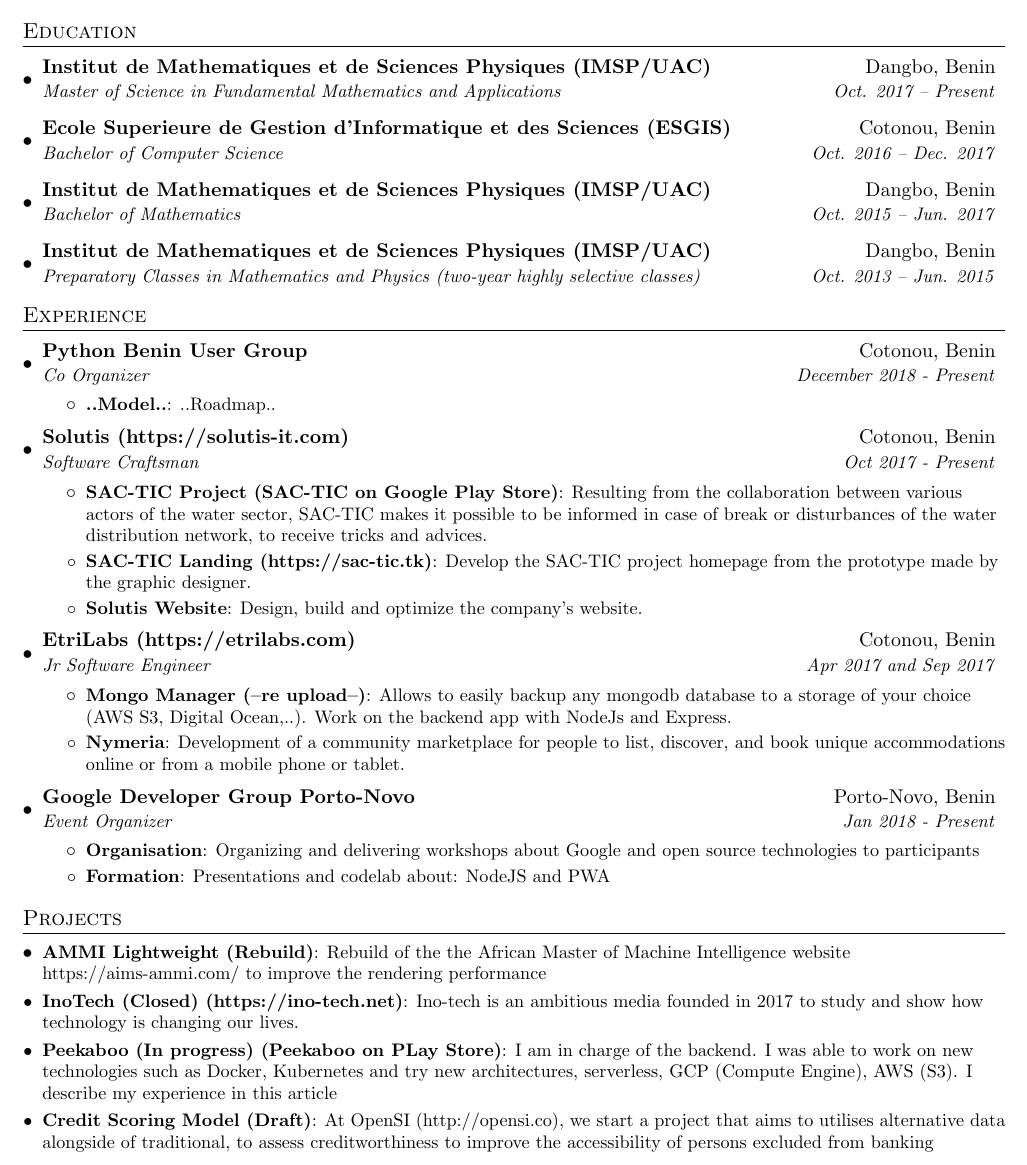
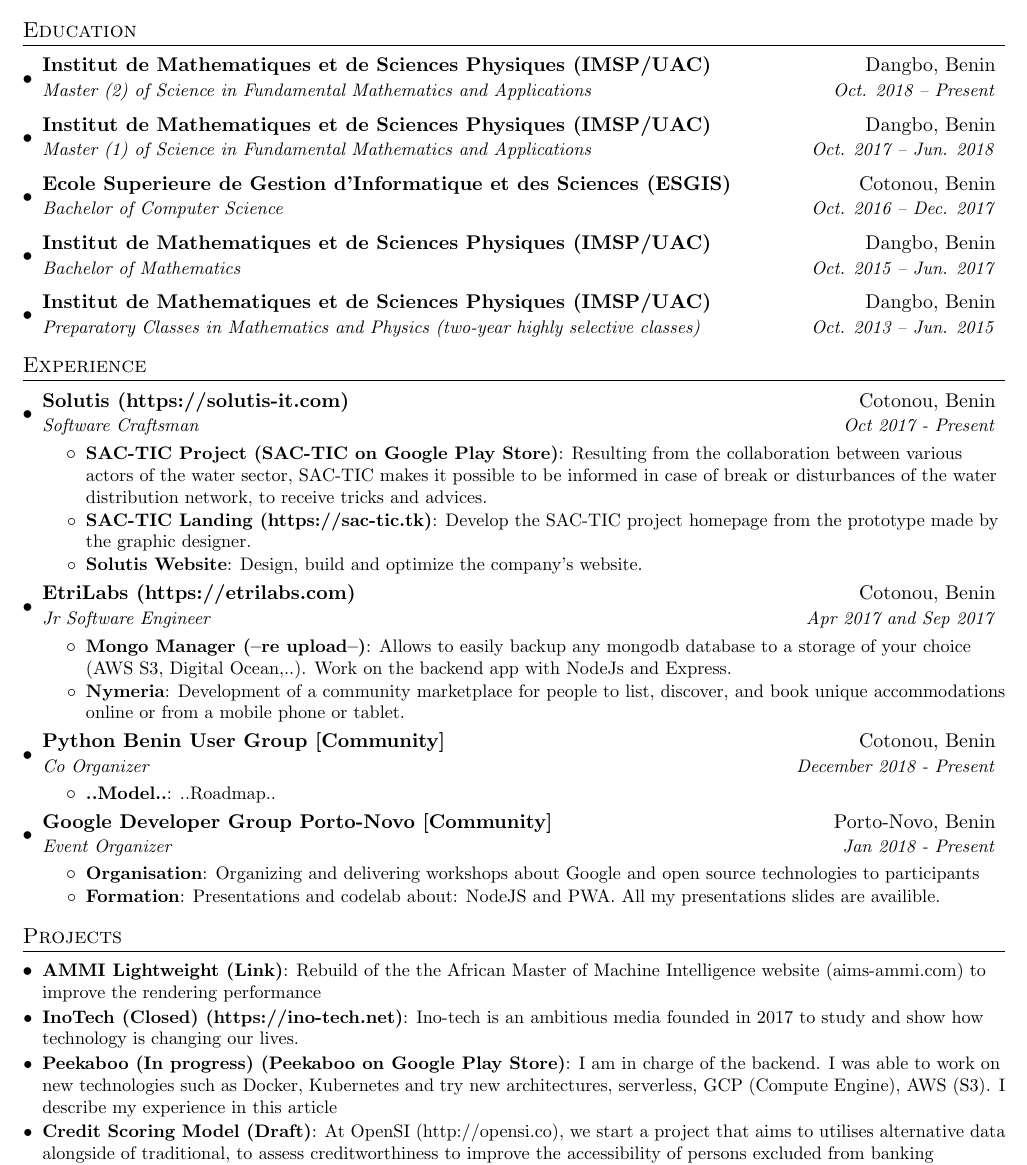
Before and after one commit to kenn44/resume-latex, a LaTeX CV (resume.tex): part of the page, cut so that both start at the same text. Compiled offline with pdfLaTeX.

Commit message:
Big changes2

```diff
--- a/resume.tex
+++ b/resume.tex
@@ -85,7 +85,10 @@
   \resumeSubHeadingListStart
     \resumeSubheading
       {Institut de Mathematiques et de Sciences Physiques (IMSP/UAC)}{Dangbo, Benin}
-      {Master of Science in Fundamental Mathematics and Applications}{Oct. 2017 -- Present}
+      {Master (2) of Science in Fundamental Mathematics and Applications}{Oct. 2018 -- Present}
+    \resumeSubheading
+      {Institut de Mathematiques et de Sciences Physiques (IMSP/UAC)}{Dangbo, Benin}
+      {Master (1) of Science in Fundamental Mathematics and Applications}{Oct. 2017 -- Jun. 2018}
     \resumeSubheading
       {Ecole Superieure de Gestion d'Informatique et des Sciences (ESGIS)}{Cotonou, Benin}
       {Bachelor of Computer Science}{Oct. 2016 -- Dec. 2017}
@@ -101,14 +104,6 @@
 %-----------EXPERIENCE-----------------
 \section{Experience}
   \resumeSubHeadingListStart
-
-    \resumeSubheading
-      {Python Benin User Group}{Cotonou, Benin}
-      {Co Organizer}{December 2018 - Present}
-      \resumeItemListStart
-        \resumeItem{..Model..}
-          {..Roadmap..}
-      \resumeItemListEnd
 
     \resumeSubheading
       {Solutis \href{https://solutis-it.com/}{(https://solutis-it.com)} }{Cotonou, Benin}
@@ -132,14 +127,22 @@
           {Development of a community marketplace for people to list, discover, and book unique accommodations online or from a mobile phone or tablet.}
       \resumeItemListEnd
 
+      \resumeSubheading
+      {Python Benin User Group [Community]}{Cotonou, Benin}
+      {Co Organizer}{December 2018 - Present}
+      \resumeItemListStart
+        \resumeItem{..Model..}
+          {..Roadmap..}
+      \resumeItemListEnd
+
     \resumeSubheading
-      {Google Developer Group Porto-Novo}{Porto-Novo, Benin}
+      {Google Developer Group Porto-Novo [Community]}{Porto-Novo, Benin}
       {Event Organizer}{Jan 2018 - Present}
       \resumeItemListStart
 	\resumeItem{Organisation}
           {Organizing and delivering workshops about Google and open source technologies to participants}
         \resumeItem{Formation}
-          {Presentations and codelab about: NodeJS and PWA}
+          {Presentations and codelab about: NodeJS and PWA. All my presentations slides are availible.}
       \resumeItemListEnd
 
   \resumeSubHeadingListEnd
@@ -148,11 +151,11 @@
 %-----------PROJECTS-----------------
 \section{Projects}
   \resumeSubHeadingListStart
-    \resumeSubItem{AMMI Lightweight \href{https://suspicious-brown-5e9d1b.netlify.com/}{(Rebuild)}}
-      {Rebuild of the the African Master of Machine Intelligence website https://aims-ammi.com/ to improve the rendering performance}
+    \resumeSubItem{AMMI Lightweight \href{https://suspicious-brown-5e9d1b.netlify.com/}{(Link)}}
+      {Rebuild of the the African Master of Machine Intelligence website (aims-ammi.com) to improve the rendering performance}
     \resumeSubItem{InoTech (Closed) \href{https://ino-tech.net/}{(https://ino-tech.net)}}
       {Ino-tech is an ambitious media founded in 2017 to study and show how technology is changing our lives.}
-    \resumeSubItem{Peekaboo (In progress) \href{https://play.google.com/store/apps/details?id=mvp.peekaboo.dev}{(Peekaboo on PLay Store)}}
+    \resumeSubItem{Peekaboo (In progress) \href{https://play.google.com/store/apps/details?id=mvp.peekaboo.dev}{(Peekaboo on Google Play Store)}}
       {I am in charge of the backend. I was able to work on new technologies such as Docker, Kubernetes and try new architectures, serverless, GCP (Compute Engine), AWS (S3). I describe my experience in this article}
     \resumeSubItem{Credit Scoring Model (Draft)}
       {At OpenSI \href{http://opensi.co/}{(http://opensi.co)}, we start a project that aims to utilises alternative data alongside of traditional, to assess creditworthiness to improve the accessibility of persons excluded from banking institutions to credit. The project started in Aout 2018 and is in the literature review phase. Notes are available at \href{https://github.com/kenn44/credit-scoring101}{(github.com/kenn44/credit-scoring101)} }
```
Also changed, not shown: resume.pdf.
